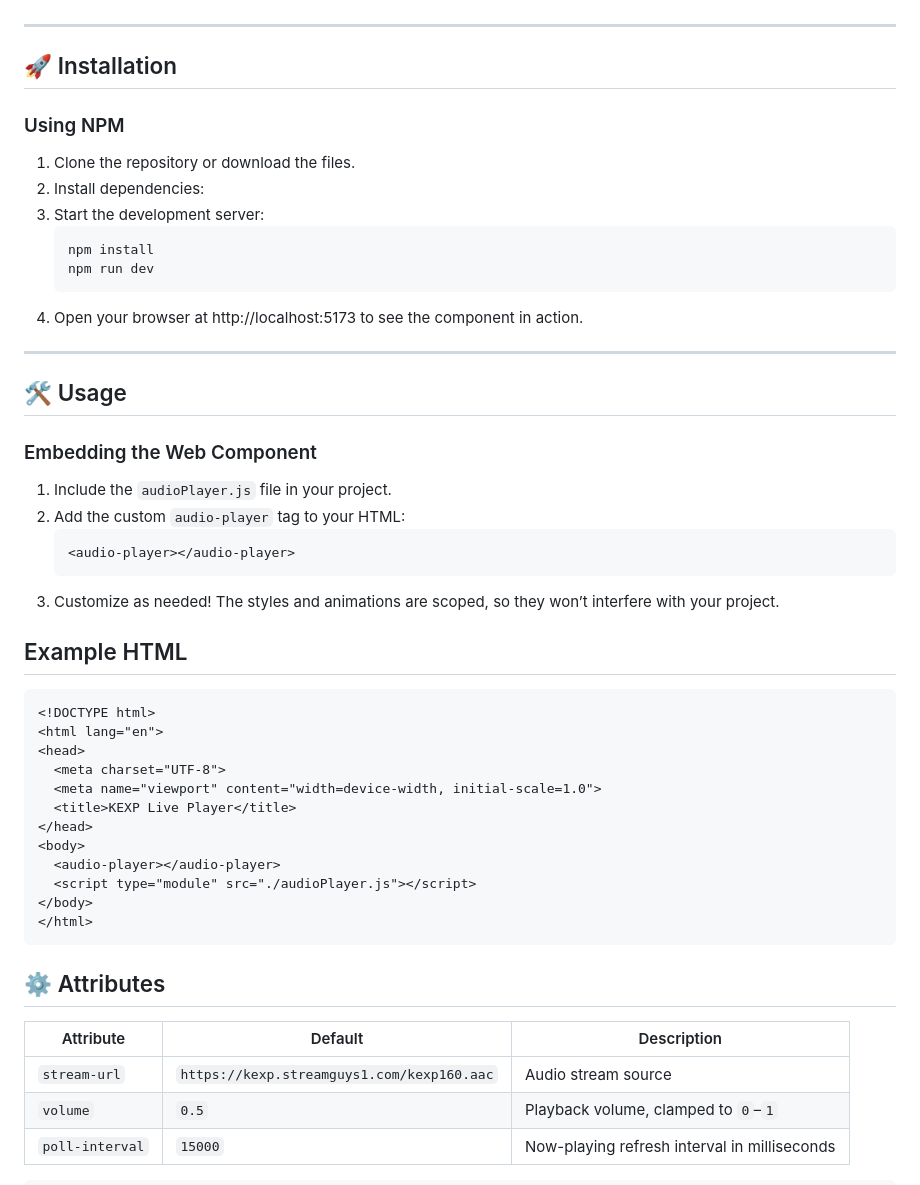
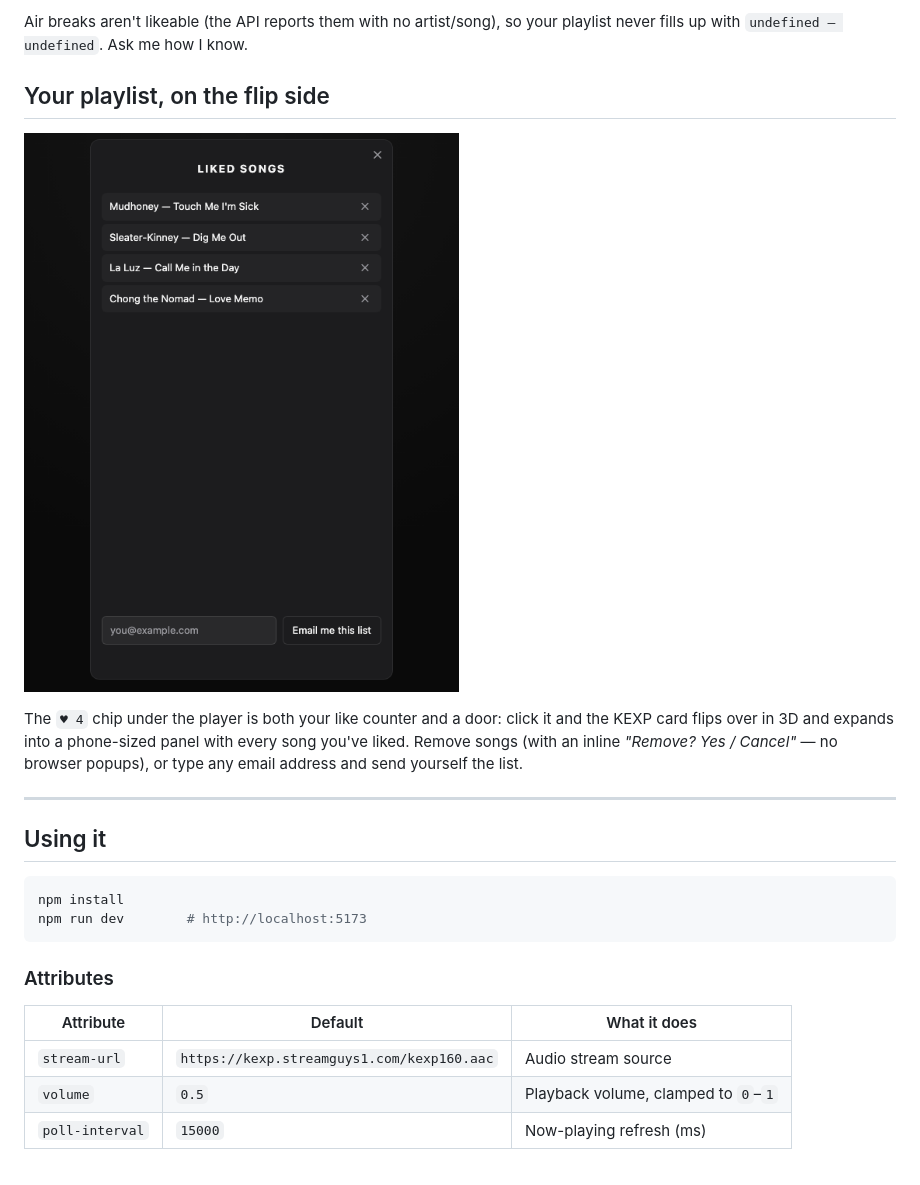
Before and after one commit to dapinitial/KEXP-WebComponent, a Markdown page: README.md, the part around one of its changes. Drawn GitHub-style; pictures changed too: docs/screenshots/playlist.png (added).

````diff
--- a/README.md
+++ b/README.md
@@ -15,51 +38,29 @@ This component makes it easy to share KEXP wherever you are and even embed it in
+Air breaks aren't likeable (the API reports them with no artist/song), so your
+playlist never fills up with `undefined — undefined`. Ask me how I know.
+
+## Your playlist, on the flip side
+
+![The card flipped over — liked songs, remove buttons, email form](docs/screenshots/playlist.png)
+
+The `♥ 4` chip under the player is both your like counter and a door: click it
+and the KEXP card flips over in 3D and expands into a phone-sized panel with
+every song you've liked. Remove songs (with an inline *"Remove? Yes / Cancel"* —
+no browser popups), or type any email address and send yourself the list.
 
 ---
 
-## 🚀 Installation
+## Using it
 
-### Using NPM
-1. Clone the repository or download the files.
-2. Install dependencies:
-3. Start the development server:
-   ```bash
-   npm install
-   npm run dev
-   ```
-4. Open your browser at http://localhost:5173 to see the component in action.
-
----
-
-## 🛠️ Usage
-
-### Embedding the Web Component
-1. Include the `audioPlayer.js` file in your project.
-2. Add the custom `audio-player` tag to your HTML:
-   ```html
-   <audio-player></audio-player>
-   ```
-3. Customize as needed! The styles and animations are scoped, so they won’t interfere with your project.
-
-## Example HTML
-```html
-<!DOCTYPE html>
-<html lang="en">
-<head>
-  <meta charset="UTF-8">
-  <meta name="viewport" content="width=device-width, initial-scale=1.0">
-  <title>KEXP Live Player</title>
-</head>
-<body>
-  <audio-player></audio-player>
-  <script type="module" src="./audioPlayer.js"></script>
-</body>
-</html>
+```bash
+npm install
+npm run dev        # http://localhost:5173
 ```
 
-## ⚙️ Attributes
+### Attributes
 
-| Attribute       | Default                                      | Description                                  |
-| --------------- | -------------------------------------------- | -------------------------------------------- |
-| `stream-url`    | `https://kexp.streamguys1.com/kexp160.aac`   | Audio stream source                          |
-| `volume`        | `0.5`                                        | Playback volume, clamped to `0`–`1`          |
-| `poll-interval` | `15000`                                      | Now-playing refresh interval in milliseconds |
+| Attribute       | Default                                    | What it does                          |
+| --------------- | ------------------------------------------ | ------------------------------------- |
+| `stream-url`    | `https://kexp.streamguys1.com/kexp160.aac` | Audio stream source                   |
+| `volume`        | `0.5`                                      | Playback volume, clamped to `0`–`1`   |
+| `poll-interval` | `15000`                                    | Now-playing refresh (ms)              |
 
````
Also changed, not shown: other parts of README.md (+125 -75 lines), docs/screenshots/heart-burst.png (added), docs/screenshots/player.png (added).
